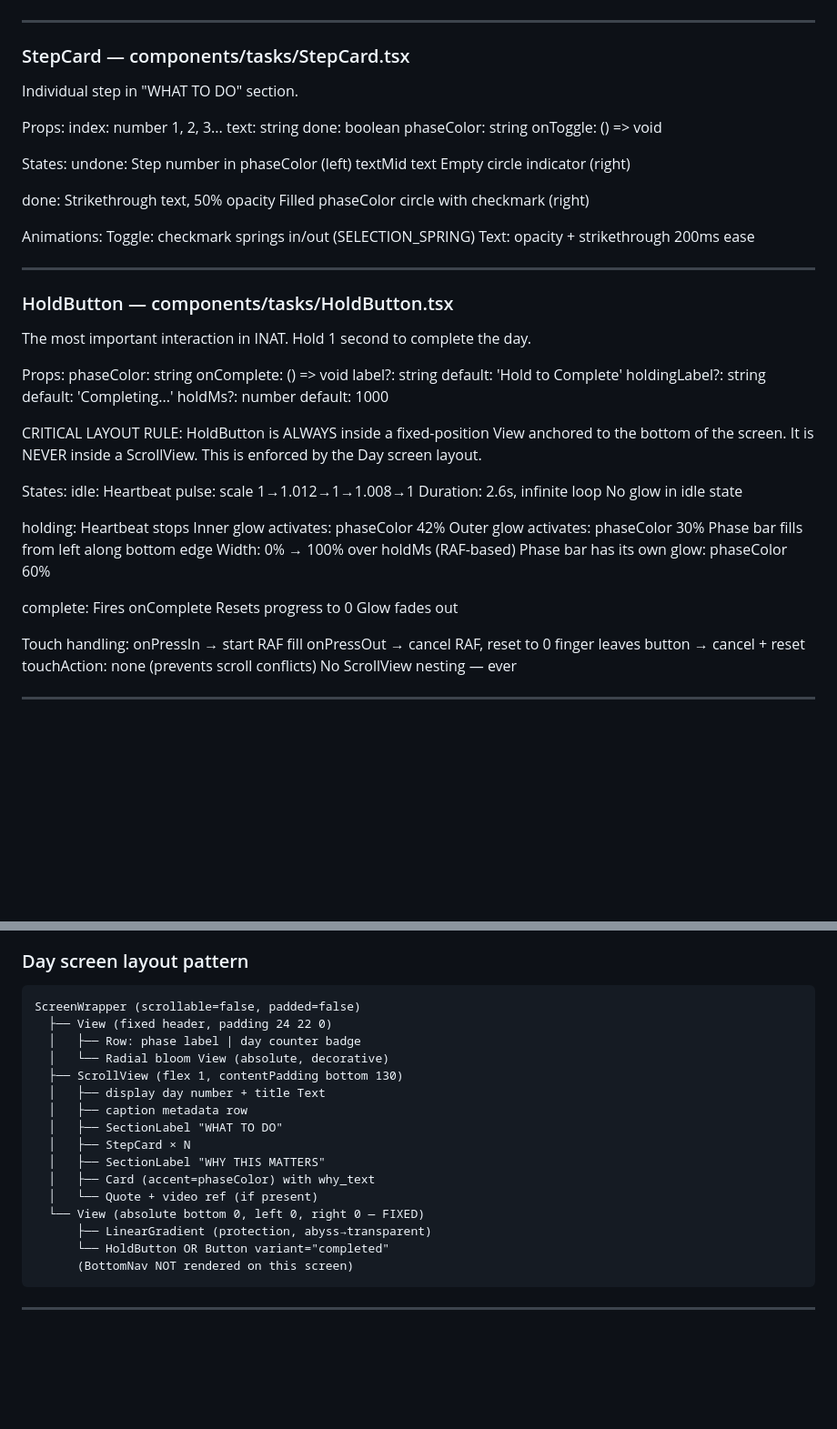
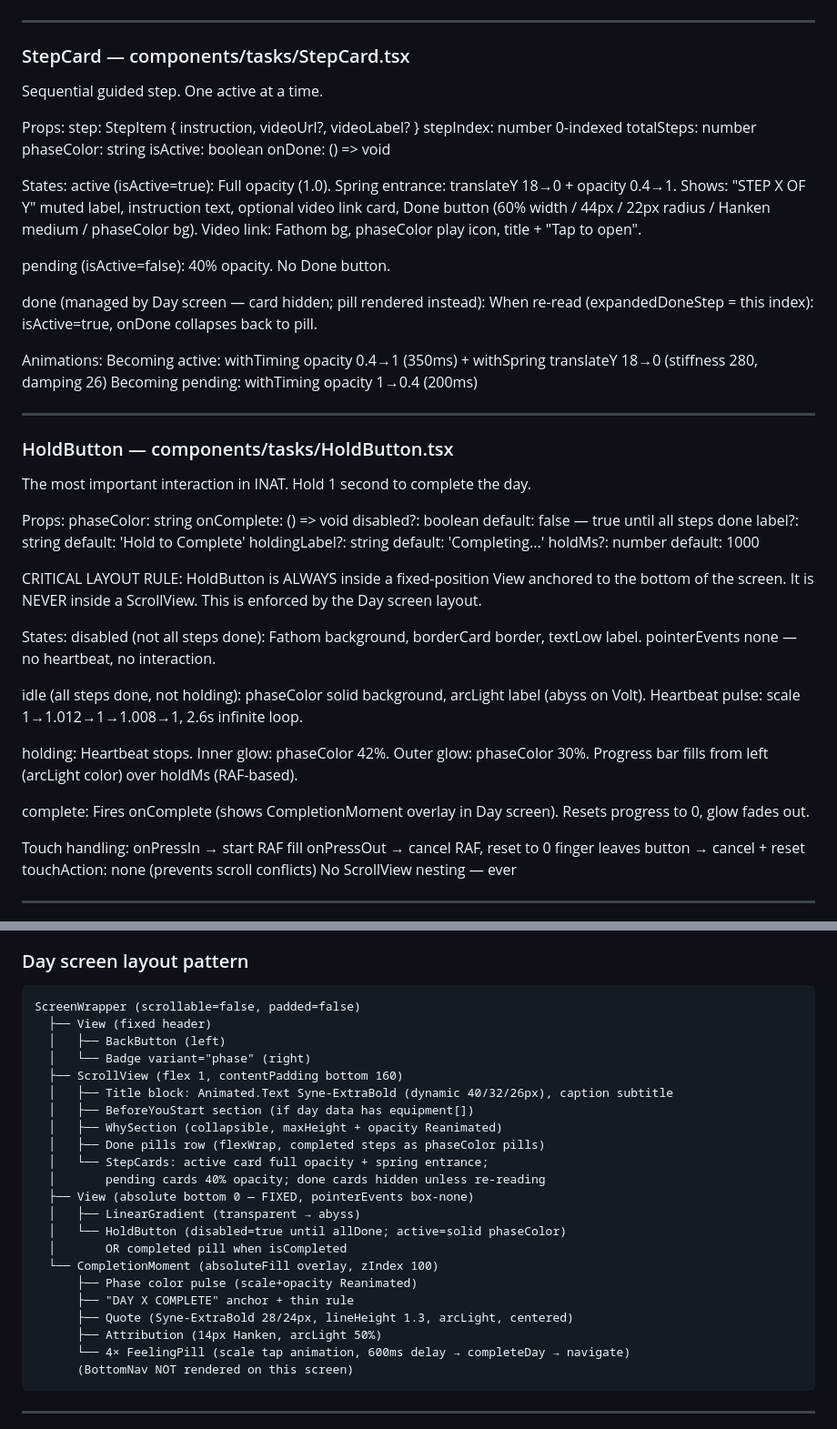
Before and after one commit to Rohitreddy1999/inat, a Markdown page: docs/COMPONENTS.md, 2 parts joined by grey strips. Shown at 91% size. Rendered like a GitHub page; blank space fills up the shorter version.

````diff
--- a/docs/COMPONENTS.md
+++ b/docs/COMPONENTS.md
@@ -434,28 +434,34 @@ Animations:
 ---
 
 ### StepCard — components/tasks/StepCard.tsx
-Individual step in "WHAT TO DO" section.
+Sequential guided step. One active at a time.
 
 Props:
-  index: number         1, 2, 3...
-  text: string
-  done: boolean
+  step: StepItem        { instruction, videoUrl?, videoLabel? }
+  stepIndex: number     0-indexed
+  totalSteps: number
   phaseColor: string
-  onToggle: () => void
+  isActive: boolean
+  onDone: () => void
 
 States:
-  undone:
-    Step number in phaseColor (left)
-    textMid text
-    Empty circle indicator (right)
+  active (isActive=true):
+    Full opacity (1.0). Spring entrance: translateY 18→0 + opacity 0.4→1.
+    Shows: "STEP X OF Y" muted label, instruction text, optional video link card,
+    Done button (60% width / 44px / 22px radius / Hanken medium / phaseColor bg).
+    Video link: Fathom bg, phaseColor play icon, title + "Tap to open".
 
-  done:
-    Strikethrough text, 50% opacity
-    Filled phaseColor circle with checkmark (right)
+  pending (isActive=false):
+    40% opacity. No Done button.
+
+  done (managed by Day screen — card hidden; pill rendered instead):
+    When re-read (expandedDoneStep = this index): isActive=true,
+    onDone collapses back to pill.
 
 Animations:
-  Toggle: checkmark springs in/out (SELECTION_SPRING)
-  Text: opacity + strikethrough 200ms ease
+  Becoming active: withTiming opacity 0.4→1 (350ms) +
+                   withSpring translateY 18→0 (stiffness 280, damping 26)
+  Becoming pending: withTiming opacity 1→0.4 (200ms)
 
 ---
 
@@ -466,6 +472,7 @@ Hold 1 second to complete the day.
 Props:
   phaseColor: string
   onComplete: () => void
+  disabled?: boolean     default: false — true until all steps done
   label?: string         default: 'Hold to Complete'
   holdingLabel?: string  default: 'Completing...'
   holdMs?: number        default: 1000
@@ -477,23 +484,22 @@ It is NEVER inside a ScrollView.
 This is enforced by the Day screen layout.
 
 States:
-  idle:
-    Heartbeat pulse: scale 1→1.012→1→1.008→1
-    Duration: 2.6s, infinite loop
-    No glow in idle state
+  disabled (not all steps done):
+    Fathom background, borderCard border, textLow label.
+    pointerEvents none — no heartbeat, no interaction.
+
+  idle (all steps done, not holding):
+    phaseColor solid background, arcLight label (abyss on Volt).
+    Heartbeat pulse: scale 1→1.012→1→1.008→1, 2.6s infinite loop.
 
   holding:
-    Heartbeat stops
-    Inner glow activates: phaseColor 42%
-    Outer glow activates: phaseColor 30%
-    Phase bar fills from left along bottom edge
-    Width: 0% → 100% over holdMs (RAF-based)
-    Phase bar has its own glow: phaseColor 60%
+    Heartbeat stops.
+    Inner glow: phaseColor 42%. Outer glow: phaseColor 30%.
+    Progress bar fills from left (arcLight color) over holdMs (RAF-based).
 
   complete:
-    Fires onComplete
-    Resets progress to 0
-    Glow fades out
+    Fires onComplete (shows CompletionMoment overlay in Day screen).
+    Resets progress to 0, glow fades out.
 
 Touch handling:
   onPressIn → start RAF fill
@@ -777,20 +783,26 @@ ScreenWrapper (padded=true)
 ### Day screen layout pattern
 ```
 ScreenWrapper (scrollable=false, padded=false)
-  ├── View (fixed header, padding 24 22 0)
-  │   ├── Row: phase label | day counter badge
-  │   └── Radial bloom View (absolute, decorative)
-  ├── ScrollView (flex 1, contentPadding bottom 130)
-  │   ├── display day number + title Text
-  │   ├── caption metadata row
-  │   ├── SectionLabel "WHAT TO DO"
-  │   ├── StepCard × N
-  │   ├── SectionLabel "WHY THIS MATTERS"
-  │   ├── Card (accent=phaseColor) with why_text
-  │   └── Quote + video ref (if present)
-  └── View (absolute bottom 0, left 0, right 0 — FIXED)
-      ├── LinearGradient (protection, abyss→transparent)
-      └── HoldButton OR Button variant="completed"
+  ├── View (fixed header)
+  │   ├── BackButton (left)
+  │   └── Badge variant="phase" (right)
+  ├── ScrollView (flex 1, contentPadding bottom 160)
+  │   ├── Title block: Animated.Text Syne-ExtraBold (dynamic 40/32/26px), caption subtitle
+  │   ├── BeforeYouStart section (if day data has equipment[])
+  │   ├── WhySection (collapsible, maxHeight + opacity Reanimated)
+  │   ├── Done pills row (flexWrap, completed steps as phaseColor pills)
+  │   └── StepCards: active card full opacity + spring entrance;
+  │       pending cards 40% opacity; done cards hidden unless re-reading
+  ├── View (absolute bottom 0 — FIXED, pointerEvents box-none)
+  │   ├── LinearGradient (transparent → abyss)
+  │   └── HoldButton (disabled=true until allDone; active=solid phaseColor)
+  │       OR completed pill when isCompleted
+  └── CompletionMoment (absoluteFill overlay, zIndex 100)
+      ├── Phase color pulse (scale+opacity Reanimated)
+      ├── "DAY X COMPLETE" anchor + thin rule
+      ├── Quote (Syne-ExtraBold 28/24px, lineHeight 1.3, arcLight, centered)
+      ├── Attribution (14px Hanken, arcLight 50%)
+      └── 4× FeelingPill (scale tap animation, 600ms delay → completeDay → navigate)
       (BottomNav NOT rendered on this screen)
 ```
 
````
Also changed, not shown: docs/ARCHITECTURE.md (+27 -12 lines), docs/CLAUDE.md (+25 -2 lines).
